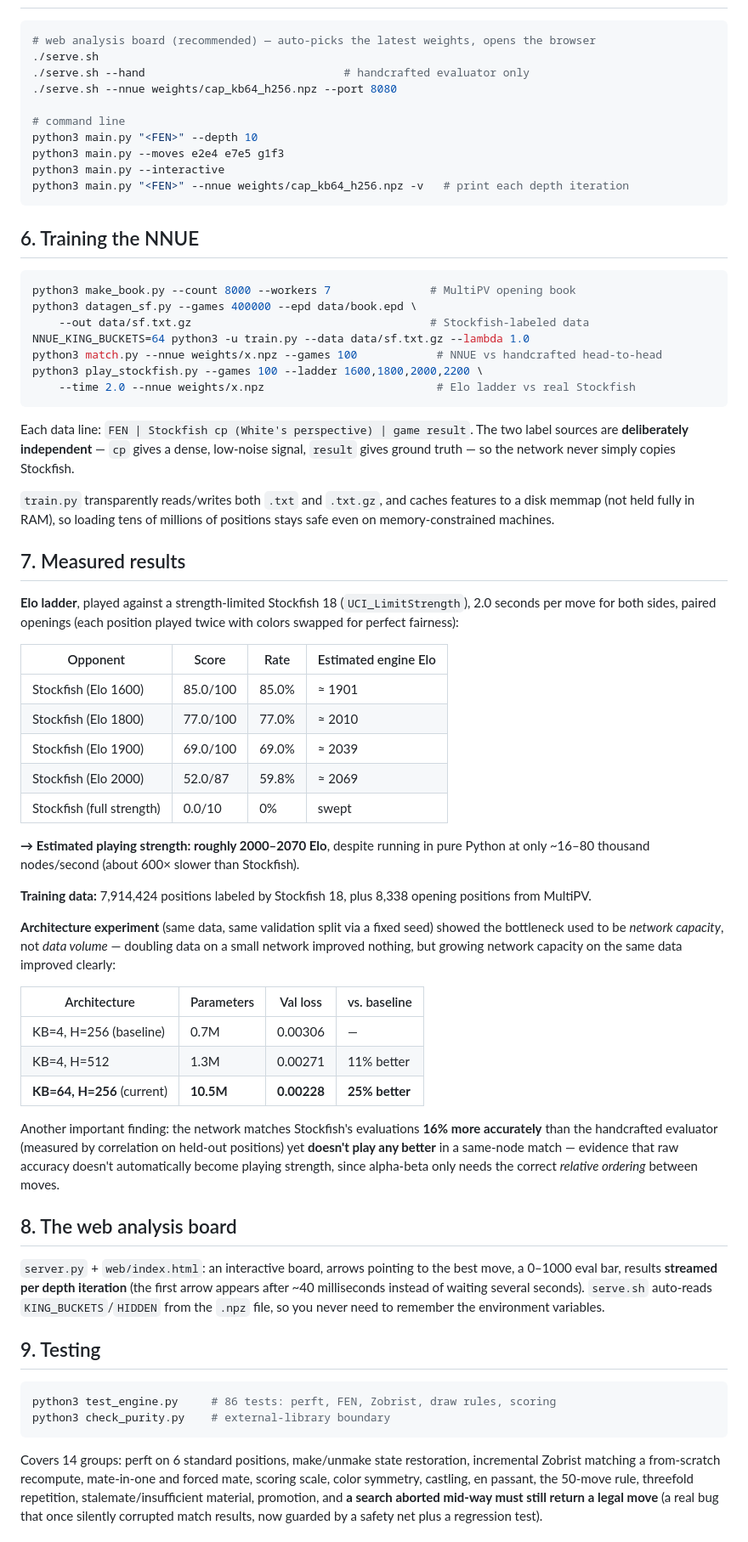
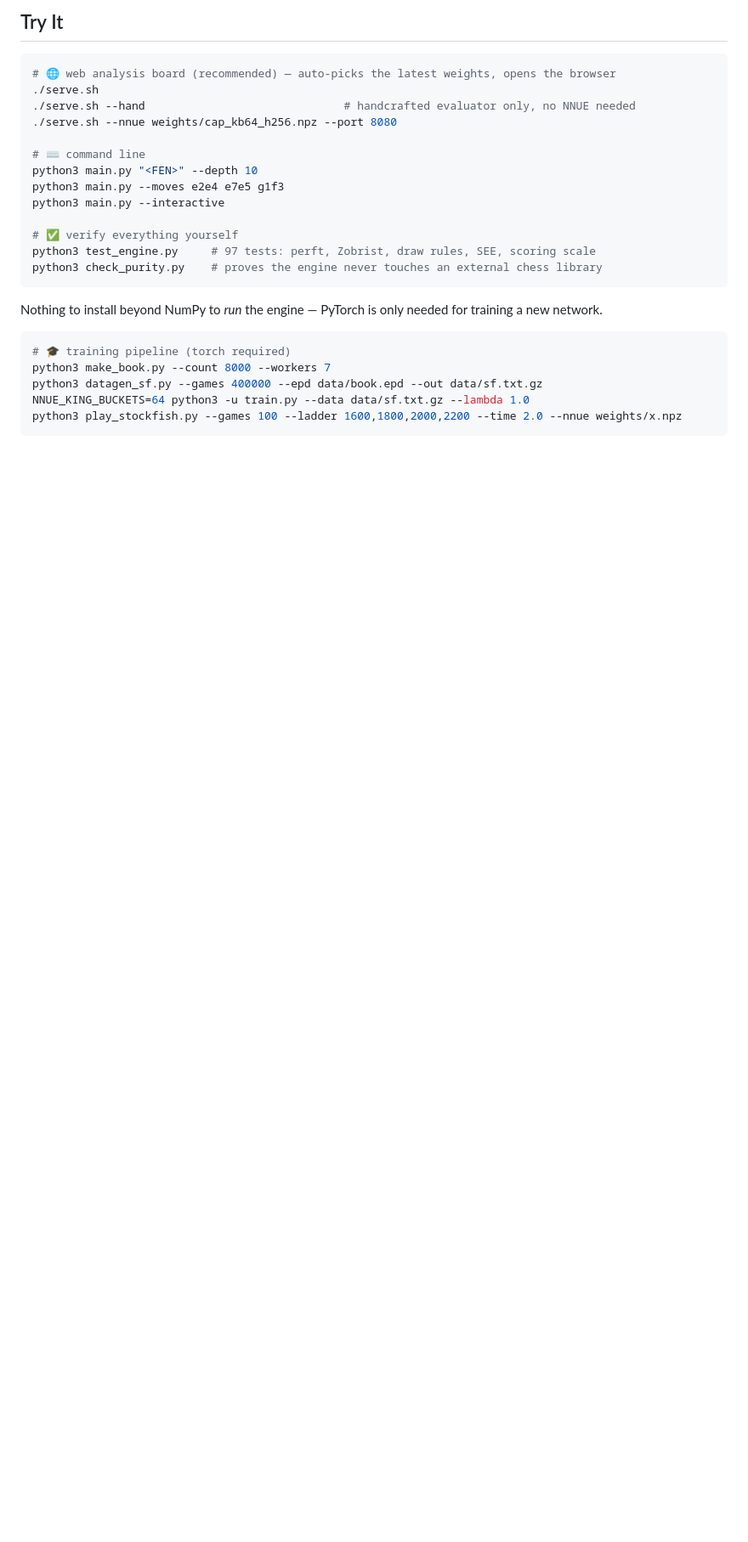
Before and after one commit to HoangKhangCoder/Qilin-Chess-Engine-v1, a Markdown page: README.md, the part around one of its changes. Shown at 85% size. Rendered like a GitHub page; blank space fills up the shorter version.

````diff
--- a/README.md
+++ b/README.md
@@ -110,97 +218,29 @@ dependencies get exposed immediately.
+## Try It
 
 ```bash
-# web analysis board (recommended) — auto-picks the latest weights, opens the browser
+# 🌐 web analysis board (recommended) — auto-picks the latest weights, opens the browser
 ./serve.sh
-./serve.sh --hand                              # handcrafted evaluator only
+./serve.sh --hand                              # handcrafted evaluator only, no NNUE needed
 ./serve.sh --nnue weights/cap_kb64_h256.npz --port 8080
 
-# command line
+# ⌨️ command line
 python3 main.py "<FEN>" --depth 10
 python3 main.py --moves e2e4 e7e5 g1f3
 python3 main.py --interactive
-python3 main.py "<FEN>" --nnue weights/cap_kb64_h256.npz -v   # print each depth iteration
+
+# ✅ verify everything yourself
+python3 test_engine.py     # 97 tests: perft, Zobrist, draw rules, SEE, scoring scale
+python3 check_purity.py    # proves the engine never touches an external chess library
 ```
 
-## 6. Training the NNUE
+Nothing to install beyond NumPy to *run* the engine — PyTorch is only needed for
+training a new network.
 
 ```bash
-python3 make_book.py --count 8000 --workers 7               # MultiPV opening book
-python3 datagen_sf.py --games 400000 --epd data/book.epd \
-    --out data/sf.txt.gz                                    # Stockfish-labeled data
+# 🎓 training pipeline (torch required)
+python3 make_book.py --count 8000 --workers 7
+python3 datagen_sf.py --games 400000 --epd data/book.epd --out data/sf.txt.gz
 NNUE_KING_BUCKETS=64 python3 -u train.py --data data/sf.txt.gz --lambda 1.0
-python3 match.py --nnue weights/x.npz --games 100            # NNUE vs handcrafted head-to-head
-python3 play_stockfish.py --games 100 --ladder 1600,1800,2000,2200 \
-    --time 2.0 --nnue weights/x.npz                          # Elo ladder vs real Stockfish
+python3 play_stockfish.py --games 100 --ladder 1600,1800,2000,2200 --time 2.0 --nnue weights/x.npz
 ```
 
-Each data line: `FEN | Stockfish cp (White's perspective) | game result`. The
-two label sources are **deliberately independent** — `cp` gives a dense,
-low-noise signal, `result` gives ground truth — so the network never simply
-copies Stockfish.
-
-`train.py` transparently reads/writes both `.txt` and `.txt.gz`, and caches
-features to a disk memmap (not held fully in RAM), so loading tens of
-millions of positions stays safe even on memory-constrained machines.
-
-## 7. Measured results
-
-**Elo ladder**, played against a strength-limited Stockfish 18
-(`UCI_LimitStrength`), 2.0 seconds per move for both sides, paired openings
-(each position played twice with colors swapped for perfect fairness):
-
-| Opponent | Score | Rate | Estimated engine Elo |
-|---|---|---|---|
-| Stockfish (Elo 1600) | 85.0/100 | 85.0% | ≈ 1901 |
-| Stockfish (Elo 1800) | 77.0/100 | 77.0% | ≈ 2010 |
-| Stockfish (Elo 1900) | 69.0/100 | 69.0% | ≈ 2039 |
-| Stockfish (Elo 2000) | 52.0/87 | 59.8% | ≈ 2069 |
-| Stockfish (full strength) | 0.0/10 | 0% | swept |
-
-**→ Estimated playing strength: roughly 2000–2070 Elo**, despite running in
-pure Python at only ~16–80 thousand nodes/second (about 600× slower than
-Stockfish).
-
-**Training data:** 7,914,424 positions labeled by Stockfish 18, plus 8,338
-opening positions from MultiPV.
-
-**Architecture experiment** (same data, same validation split via a fixed
-seed) showed the bottleneck used to be *network capacity*, not *data
-volume* — doubling data on a small network improved nothing, but growing
-network capacity on the same data improved clearly:
-
-| Architecture | Parameters | Val loss | vs. baseline |
-|---|---|---|---|
-| KB=4, H=256 (baseline) | 0.7M | 0.00306 | — |
-| KB=4, H=512 | 1.3M | 0.00271 | 11% better |
-| **KB=64, H=256** (current) | **10.5M** | **0.00228** | **25% better** |
-
-Another important finding: the network matches Stockfish's evaluations
-**16% more accurately** than the handcrafted evaluator (measured by
-correlation on held-out positions) yet **doesn't play any better** in a
-same-node match — evidence that raw accuracy doesn't automatically become
-playing strength, since alpha-beta only needs the correct *relative
-ordering* between moves.
-
-## 8. The web analysis board
-
-`server.py` + `web/index.html`: an interactive board, arrows pointing to the
-best move, a 0–1000 eval bar, results **streamed per depth iteration** (the
-first arrow appears after ~40 milliseconds instead of waiting several
-seconds). `serve.sh` auto-reads `KING_BUCKETS`/`HIDDEN` from the `.npz`
-file, so you never need to remember the environment variables.
-
-## 9. Testing
-
-```bash
-python3 test_engine.py     # 86 tests: perft, FEN, Zobrist, draw rules, scoring
-python3 check_purity.py    # external-library boundary
-```
-
-Covers 14 groups: perft on 6 standard positions, make/unmake state
-restoration, incremental Zobrist matching a from-scratch recompute,
-mate-in-one and forced mate, scoring scale, color symmetry, castling, en
-passant, the 50-move rule, threefold repetition, stalemate/insufficient
-material, promotion, and **a search aborted mid-way must still return a
-legal move** (a real bug that once silently corrupted match results, now
-guarded by a safety net plus a regression test).
-
````
Also changed, not shown: other parts of README.md (+205 -113 lines).
